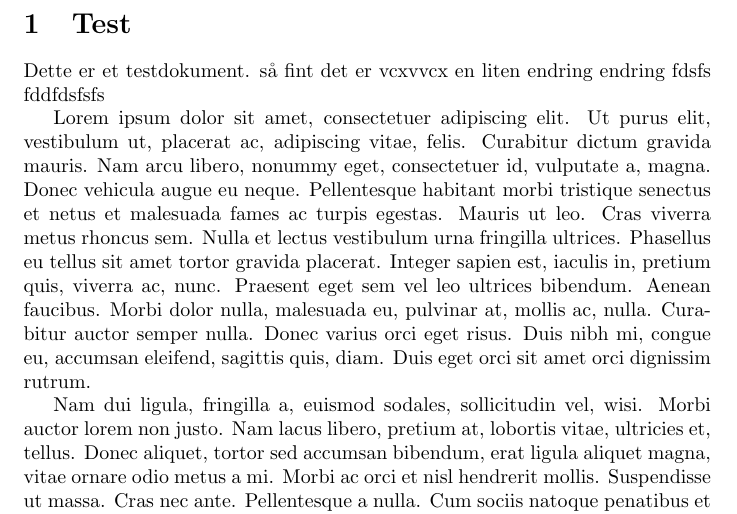
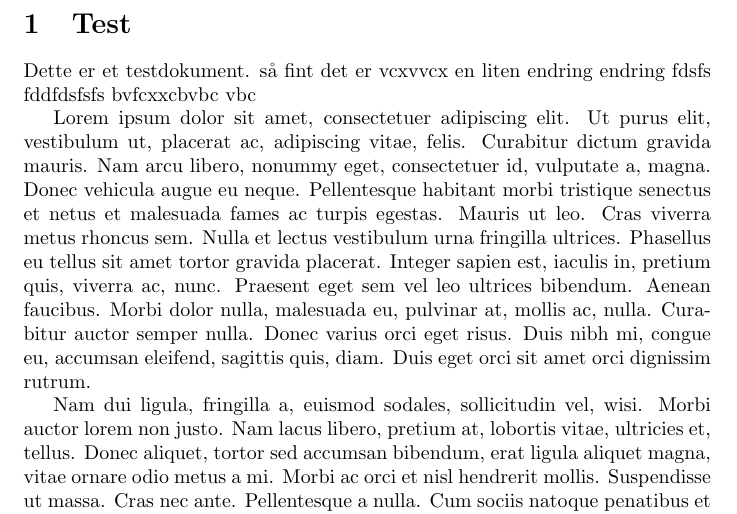
Before and after one commit to Svein-Tore/gituhubfiler, a LaTeX document (main.tex): part of the page, cut so that both start at the same text. Compiled offline with pdfLaTeX.

Commit message:
Updates from Overleaf

```diff
--- a/main.tex
+++ b/main.tex
@@ -21,7 +21,7 @@
 \begin{document}
 
 \section{Test}
-Dette er et testdokument. så fint det er vcxvvcx en liten endring  endring  fdsfs  fddfdsfsfs
+Dette er et testdokument. så fint det er vcxvvcx en liten endring  endring  fdsfs  fddfdsfsfs  bvfcxxcbvbc vbc
 
 \lipsum[1-2]
 
```
